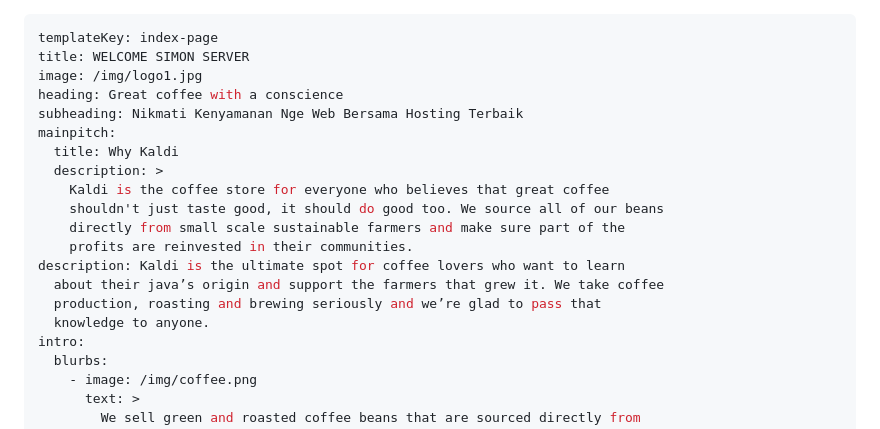
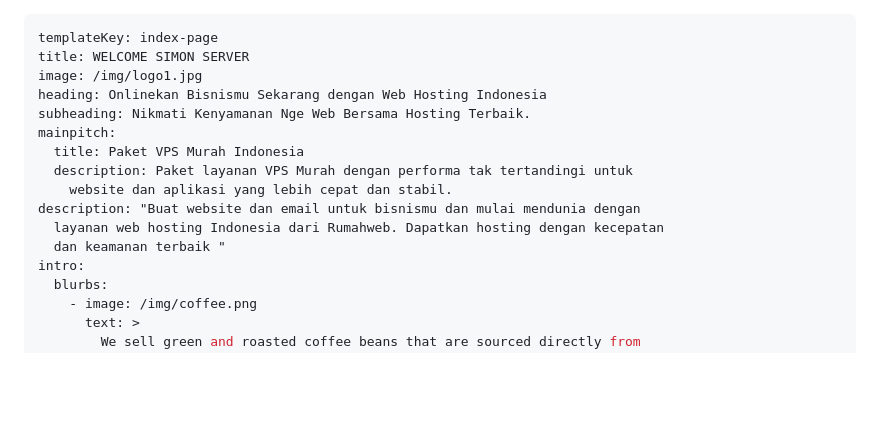
Before and after one commit to simon2607/UAS_WEBHOSTING, a Markdown page: src/pages/index.md, the part around the change. Rendered like a GitHub page; blank space fills up the shorter version.

Commit message:
Update Pages “index”

```diff
--- a/src/pages/index.md
+++ b/src/pages/index.md
@@ -2,19 +2,15 @@
 templateKey: index-page
 title: WELCOME SIMON SERVER
 image: /img/logo1.jpg
-heading: Great coffee with a conscience
-subheading: Nikmati Kenyamanan Nge Web Bersama Hosting Terbaik
+heading: Onlinekan Bisnismu Sekarang dengan Web Hosting Indonesia
+subheading: Nikmati Kenyamanan Nge Web Bersama Hosting Terbaik.
 mainpitch:
-  title: Why Kaldi
-  description: >
-    Kaldi is the coffee store for everyone who believes that great coffee
-    shouldn't just taste good, it should do good too. We source all of our beans
-    directly from small scale sustainable farmers and make sure part of the
-    profits are reinvested in their communities.
-description: Kaldi is the ultimate spot for coffee lovers who want to learn
-  about their java’s origin and support the farmers that grew it. We take coffee
-  production, roasting and brewing seriously and we’re glad to pass that
-  knowledge to anyone.
+  title: Paket VPS Murah Indonesia
+  description: Paket layanan VPS Murah dengan performa tak tertandingi untuk
+    website dan aplikasi yang lebih cepat dan stabil.
+description: "Buat website dan email untuk bisnismu dan mulai mendunia dengan
+  layanan web hosting Indonesia dari Rumahweb. Dapatkan hosting dengan kecepatan
+  dan keamanan terbaik "
 intro:
   blurbs:
     - image: /img/coffee.png
```
